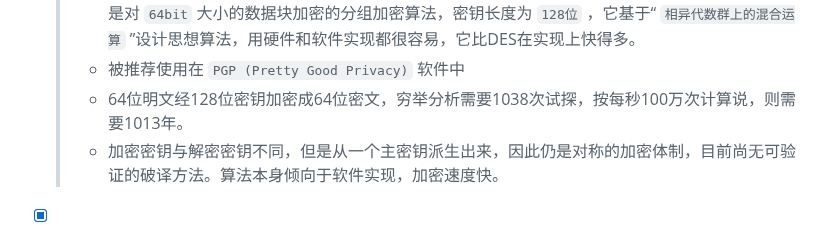
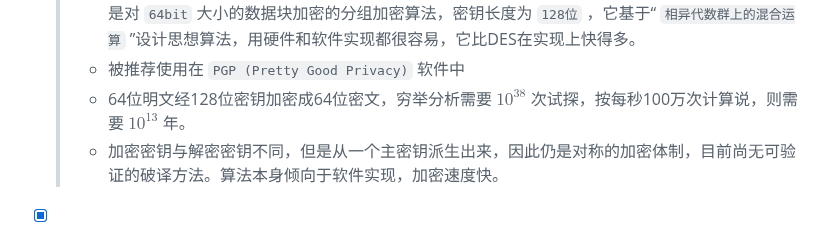
Before and after one commit to forget-eve/NSP, a Markdown page: README.md, the part around one of its changes. GitHub-like rendering.

```diff
--- a/README.md
+++ b/README.md
@@ -474,7 +474,7 @@
 - [x] IDEA
   > - IDEA是国际数据加密算法(International Data Encryption Algorithm)的缩写，是1990年由瑞士联邦技术学院X.J.Lai(来学嘉)和Massey提出的建议标准算法，称作PES(Proposed Encryption Standard)，Lai 和Massey 在1992 年进行了改进，强化了抗差分分析的能力，改称为IDEA ，它也是对 `64bit` 大小的数据块加密的分组加密算法，密钥长度为 `128位` ，它基于“ `相异代数群上的混合运算` ”设计思想算法，用硬件和软件实现都很容易，它比DES在实现上快得多。
   > - 被推荐使用在 `PGP (Pretty Good Privacy)` 软件中
-  > - 64位明文经128位密钥加密成64位密文，穷举分析需要1038次试探，按每秒100万次计算说，则需要1013年。
+  > - 64位明文经128位密钥加密成64位密文，穷举分析需要 $10^{38}$ 次试探，按每秒100万次计算说，则需要 $10^{13}$ 年。
   > - 加密密钥与解密密钥不同，但是从一个主密钥派生出来，因此仍是对称的加密体制，目前尚无可验证的破译方法。算法本身倾向于软件实现，加密速度快。
 
 - [x] Blowfish
```
Also changed, not shown: other parts of README.md (+1 -1 lines).
